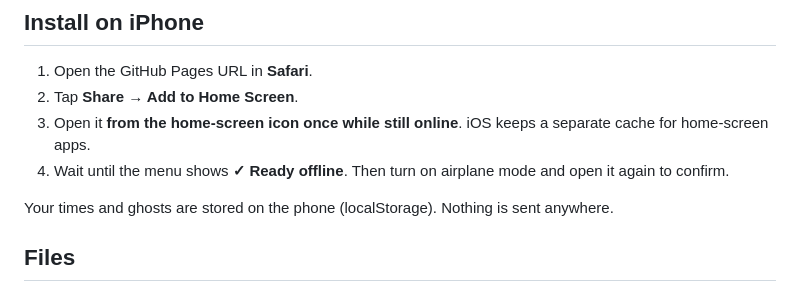
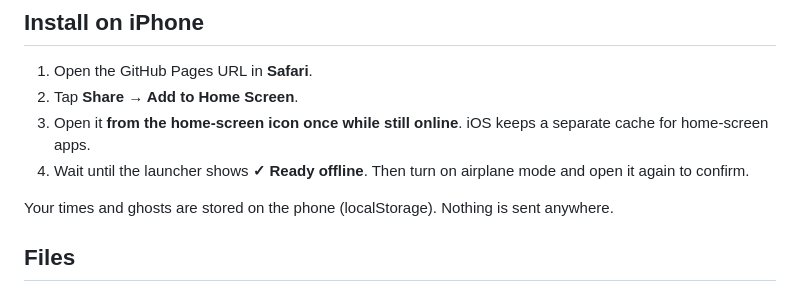
Before and after one commit to muro8120/ghostlap-roma, a Markdown page: README.md, the part around the change. Rendered like a GitHub page.

Commit message:
README: the offline badge is on the launcher now
Co-Authored-By: Claude Fable 5.1 <noreply@anthropic.com>
Claude-Session: https://claude.ai/code/session_01DPogaUXvUnL2Dku5tiaRkD

```diff
--- a/README.md
+++ b/README.md
@@ -37,7 +37,7 @@ Two games in one offline iPhone app. Pick one on the launcher:
 1. Open the GitHub Pages URL in **Safari**.
 2. Tap **Share → Add to Home Screen**.
 3. Open it **from the home-screen icon once while still online**. iOS keeps a separate cache for home-screen apps.
-4. Wait until the menu shows **✓ Ready offline**. Then turn on airplane mode and open it again to confirm.
+4. Wait until the launcher shows **✓ Ready offline**. Then turn on airplane mode and open it again to confirm.
 
 Your times and ghosts are stored on the phone (localStorage). Nothing is sent anywhere.
 
```
